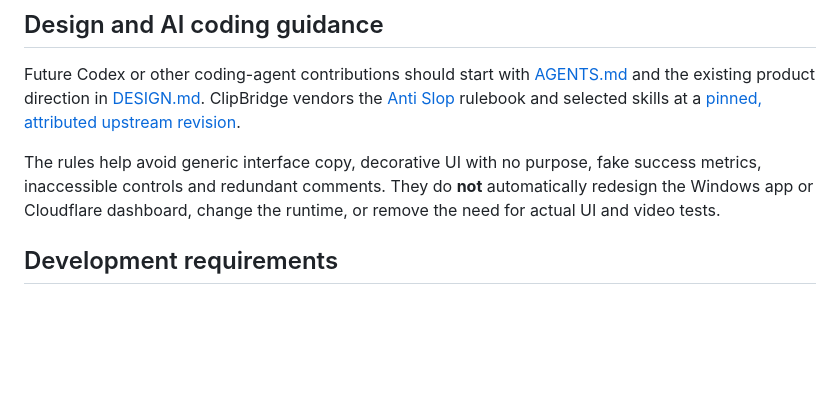
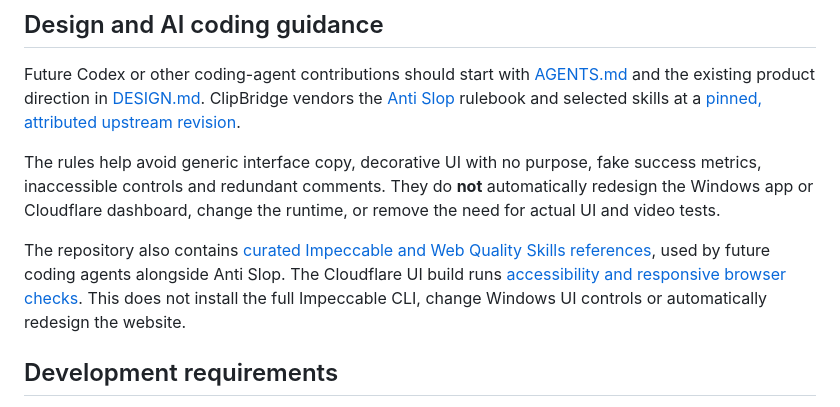
Before and after one commit to Archil3s/clipbridge-windows, a Markdown page: README.md, the part around the change. Drawn GitHub-style; blank space fills up the shorter version.

Commit message:
Track design guidance dependencies and accessibility check in README.md

```diff
--- a/README.md
+++ b/README.md
@@ -36,6 +36,8 @@ Microsoft Edge is required only for optional experimental browser-assisted attac
 Future Codex or other coding-agent contributions should start with [AGENTS.md](AGENTS.md) and the existing product direction in [DESIGN.md](DESIGN.md). ClipBridge vendors the [Anti Slop](https://github.com/miqdadbadjuber/anti-slop) rulebook and selected skills at a [pinned, attributed upstream revision](third_party/anti-slop/README.md).
 
 The rules help avoid generic interface copy, decorative UI with no purpose, fake success metrics, inaccessible controls and redundant comments. They do **not** automatically redesign the Windows app or Cloudflare dashboard, change the runtime, or remove the need for actual UI and video tests.
+
+The repository also contains [curated Impeccable and Web Quality Skills references](third_party/design-guidance/README.md), used by future coding agents alongside Anti Slop. The Cloudflare UI build runs [accessibility and responsive browser checks](cloudflare-dashboard/tests/dashboard.spec.js). This does not install the full Impeccable CLI, change Windows UI controls or automatically redesign the website.
 
 ## Development requirements
 
```
